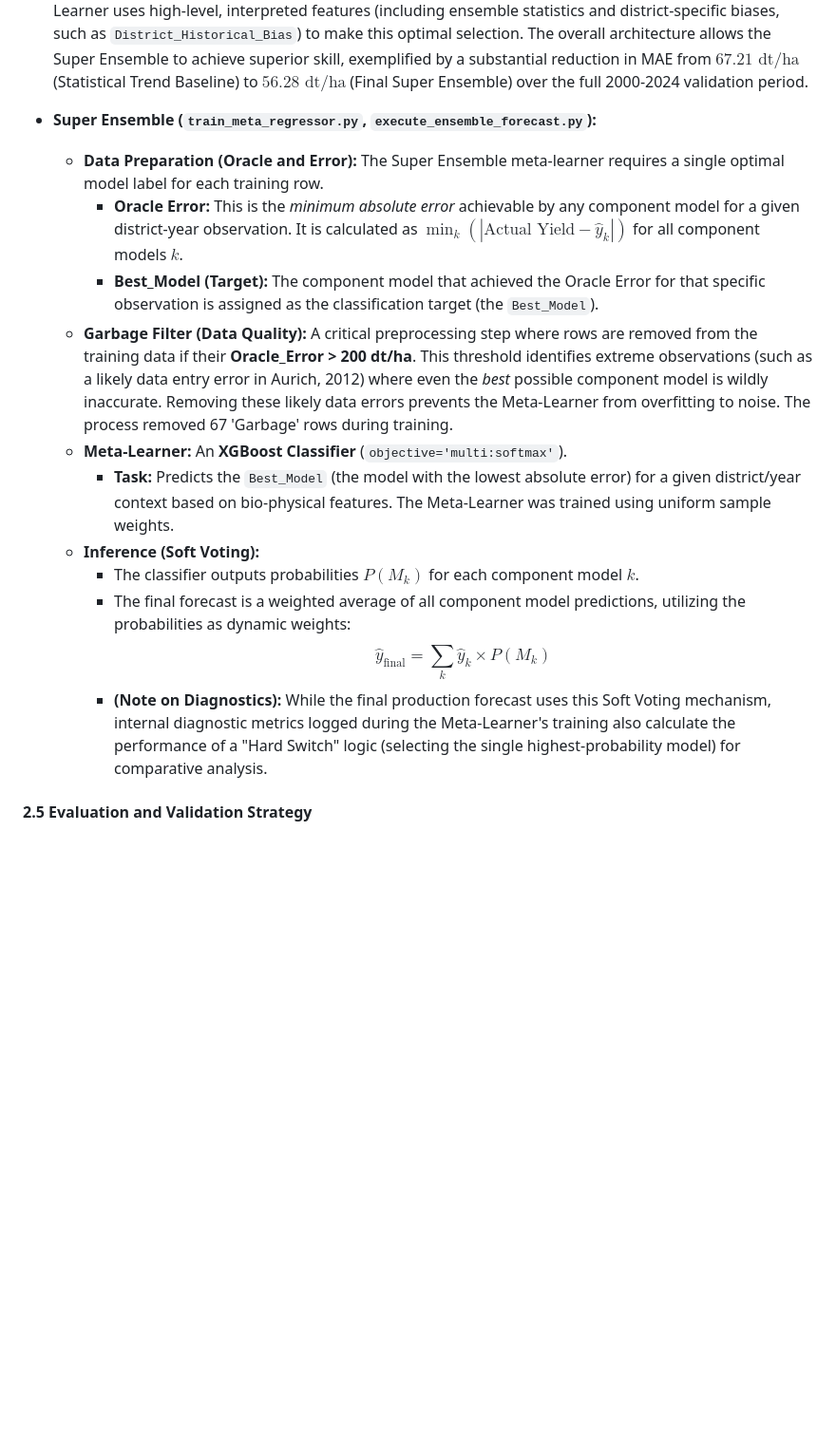
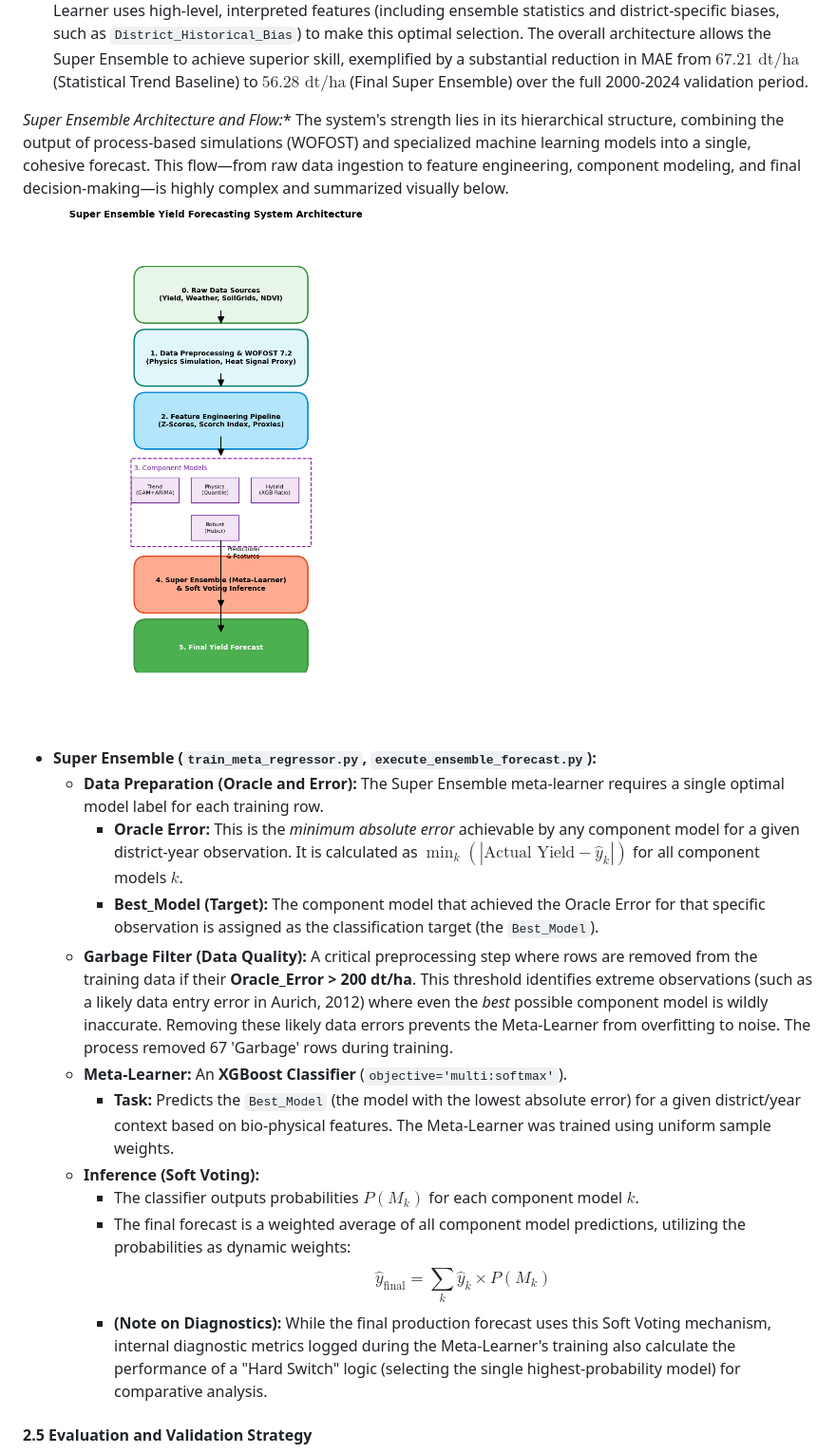
Before and after one commit to hidiodi/sugar-beet-yield-prediction, a Markdown page: docs/scientific_paper_analysis/report.md, the part around the change printed below. Shown: that part at 95% size. Rendered like a GitHub page; pictures changed too: docs/scientific_paper_analysis/super_ensemble_flowchart.png (added); blank space fills up the shorter version.

```diff
--- a/docs/scientific_paper_analysis/report.md
+++ b/docs/scientific_paper_analysis/report.md
@@ -107,20 +107,23 @@ This study employs a two-stage feature engineering pipeline designed to translat
 
 * **Super Ensemble Architecture and Meta-Learner Introduction:** The final forecast system is a **Super Ensemble** driven by a Meta-Learner (XGBoost Classifier). The primary role of the Meta-Learner is to overcome the structural bias of individual component models by acting as a dynamic "switch". It achieves this by predicting which specialized component model (e.g., Physics-Informed, Hybrid XGB) is likely to have the **lowest error** for a specific district and year, based on the emerging bio-physical context. The Meta-Learner uses high-level, interpreted features (including ensemble statistics and district-specific biases, such as `District_Historical_Bias`) to make this optimal selection.
 The overall architecture allows the Super Ensemble to achieve superior skill, exemplified by a substantial reduction in MAE from $67.21 \text{ dt/ha}$ (Statistical Trend Baseline) to $56.28 \text{ dt/ha}$ (Final Super Ensemble) over the full 2000-2024 validation period.
+
+*Super Ensemble Architecture and Flow:** The system's strength lies in its hierarchical structure, combining the output of process-based simulations (WOFOST) and specialized machine learning models into a single, cohesive forecast. This flow—from raw data ingestion to feature engineering, component modeling, and final decision-making—is highly complex and summarized visually below. ![System Architecture Flowchart](super_ensemble_flowchart.png)
+
 * **Super Ensemble (`train_meta_regressor.py`, `execute_ensemble_forecast.py`):**
-    * **Data Preparation (Oracle and Error):** The Super Ensemble meta-learner requires a single optimal model label for each training row.
-        * **Oracle Error:** This is the *minimum absolute error* achievable by any component model for a given district-year observation. It is calculated as $\min_k(|\text{Actual Yield} - \hat{y}_k|)$ for all component models $k$.
-        * **Best\_Model (Target):** The component model that achieved the Oracle Error for that specific observation is assigned as the classification target (the `Best_Model`).
-    * **Garbage Filter (Data Quality):** A critical preprocessing step where rows are removed from the training data if their **Oracle\_Error > 200 dt/ha**. This threshold identifies extreme observations (such as a likely data entry error in Aurich, 2012) where even the *best* possible component model is wildly inaccurate. Removing these likely data errors prevents the Meta-Learner from overfitting to noise. The process removed 67 'Garbage' rows during training.
-    * **Meta-Learner:** An **XGBoost Classifier** (`objective='multi:softmax'`).
-        * **Task:** Predicts the `Best_Model` (the model with the lowest absolute error) for a given district/year context based on bio-physical features. The Meta-Learner was trained using uniform sample weights.
-    * **Inference (Soft Voting):**
-        * The classifier outputs probabilities $P(M_k)$ for each component model $k$.
-        * The final forecast is a weighted average of all component model predictions, utilizing the probabilities as dynamic weights:
-        $$
-        \hat{y}_{\text{final}} = \sum_{k} \hat{y}_k \times P(M_k)
-        $$
-        * **(Note on Diagnostics):** While the final production forecast uses this Soft Voting mechanism, internal diagnostic metrics logged during the Meta-Learner's training also calculate the performance of a "Hard Switch" logic (selecting the single highest-probability model) for comparative analysis.
+   * **Data Preparation (Oracle and Error):** The Super Ensemble meta-learner requires a single optimal model label for each training row.
+       * **Oracle Error:** This is the *minimum absolute error* achievable by any component model for a given district-year observation. It is calculated as $\min_k(|\text{Actual Yield} - \hat{y}_k|)$ for all component models $k$.
+       * **Best\_Model (Target):** The component model that achieved the Oracle Error for that specific observation is assigned as the classification target (the `Best_Model`).
+   * **Garbage Filter (Data Quality):** A critical preprocessing step where rows are removed from the training data if their **Oracle\_Error > 200 dt/ha**. This threshold identifies extreme observations (such as a likely data entry error in Aurich, 2012) where even the *best* possible component model is wildly inaccurate. Removing these likely data errors prevents the Meta-Learner from overfitting to noise. The process removed 67 'Garbage' rows during training.
+   * **Meta-Learner:** An **XGBoost Classifier** (`objective='multi:softmax'`).
+       * **Task:** Predicts the `Best_Model` (the model with the lowest absolute error) for a given district/year context based on bio-physical features. The Meta-Learner was trained using uniform sample weights.
+   * **Inference (Soft Voting):**
+       * The classifier outputs probabilities $P(M_k)$ for each component model $k$.
+       * The final forecast is a weighted average of all component model predictions, utilizing the probabilities as dynamic weights:
+       $$
+       \hat{y}_{\text{final}} = \sum_{k} \hat{y}_k \times P(M_k)
+       $$
+       * **(Note on Diagnostics):** While the final production forecast uses this Soft Voting mechanism, internal diagnostic metrics logged during the Meta-Learner's training also calculate the performance of a "Hard Switch" logic (selecting the single highest-probability model) for comparative analysis.
 
 #### 2.5 Evaluation and Validation Strategy
 
```
Also changed, not shown: other parts of docs/scientific_paper_analysis/report.md (+21 -1 lines), 1 other file.
